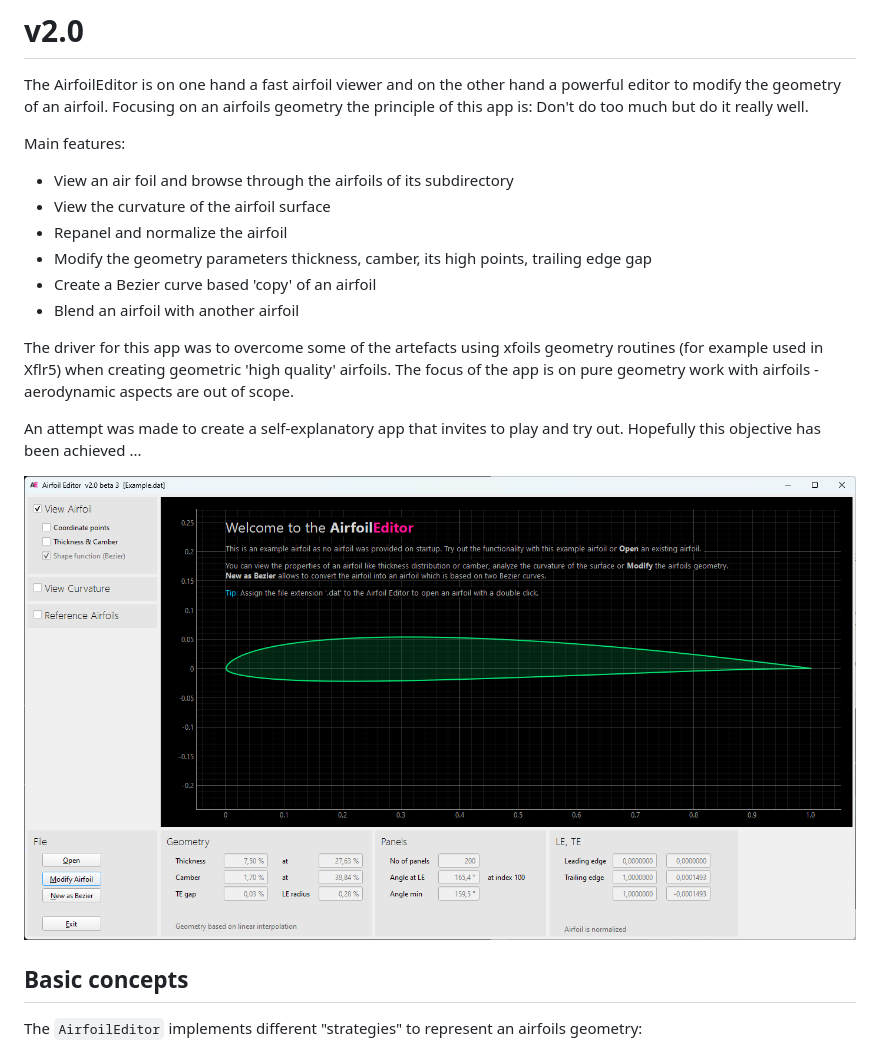
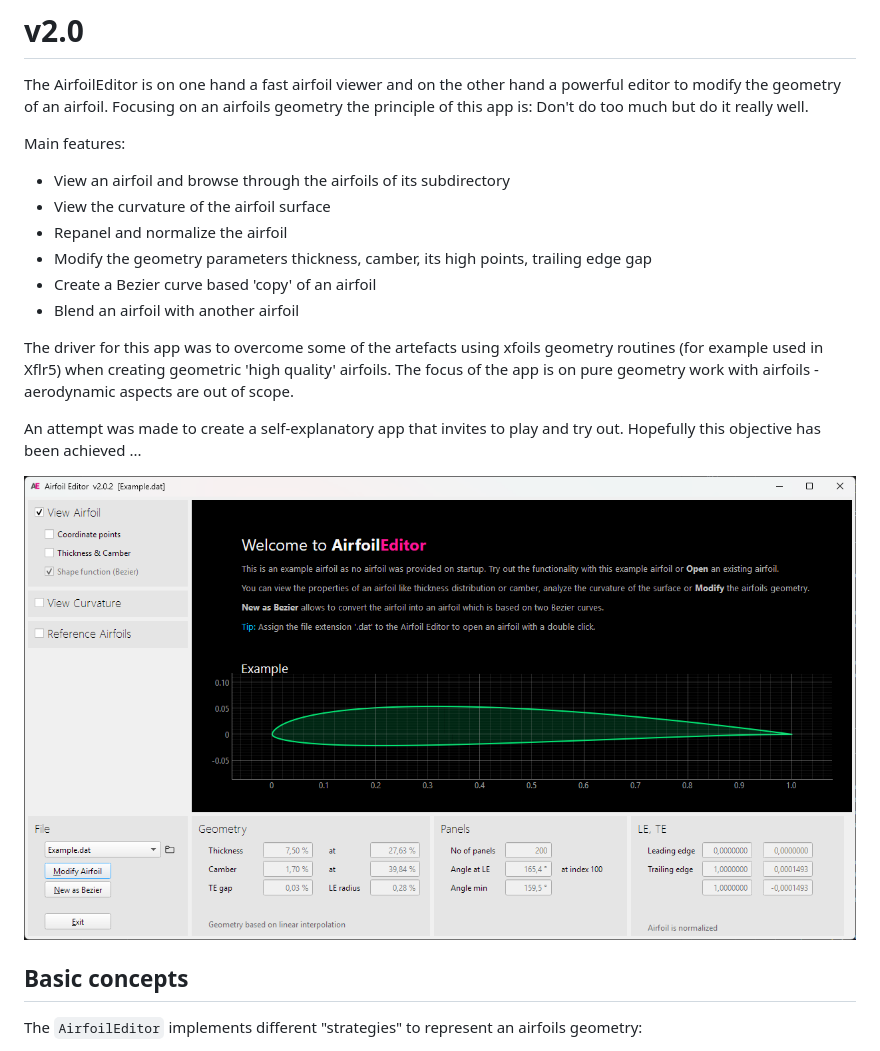
Before and after one commit to jxjo/PlanformCreator2, a Markdown page: README.md, the part around the change. Rendered like a GitHub page; pictures changed too: images/AirfoilEditor_App.png.

```diff
--- a/README.md
+++ b/README.md
@@ -8,7 +8,7 @@ The AirfoilEditor is on one hand a fast airfoil viewer and on the other hand a p
 
 Main features:
 
-* View an air foil and browse through the airfoils of its subdirectory
+* View an airfoil and browse through the airfoils of its subdirectory
 * View the curvature of the airfoil surface
 * Repanel and normalize the airfoil
 * Modify the geometry parameters thickness, camber, its high points, trailing edge gap
```
Also changed, not shown: 3 other files.
